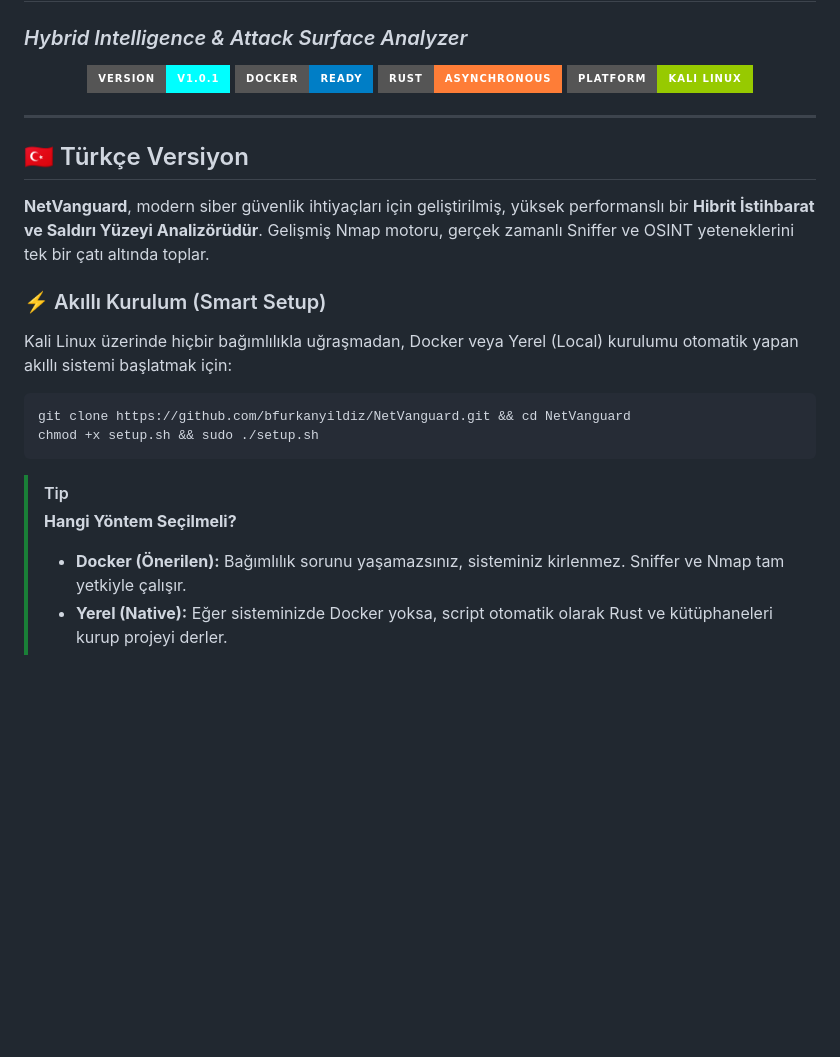
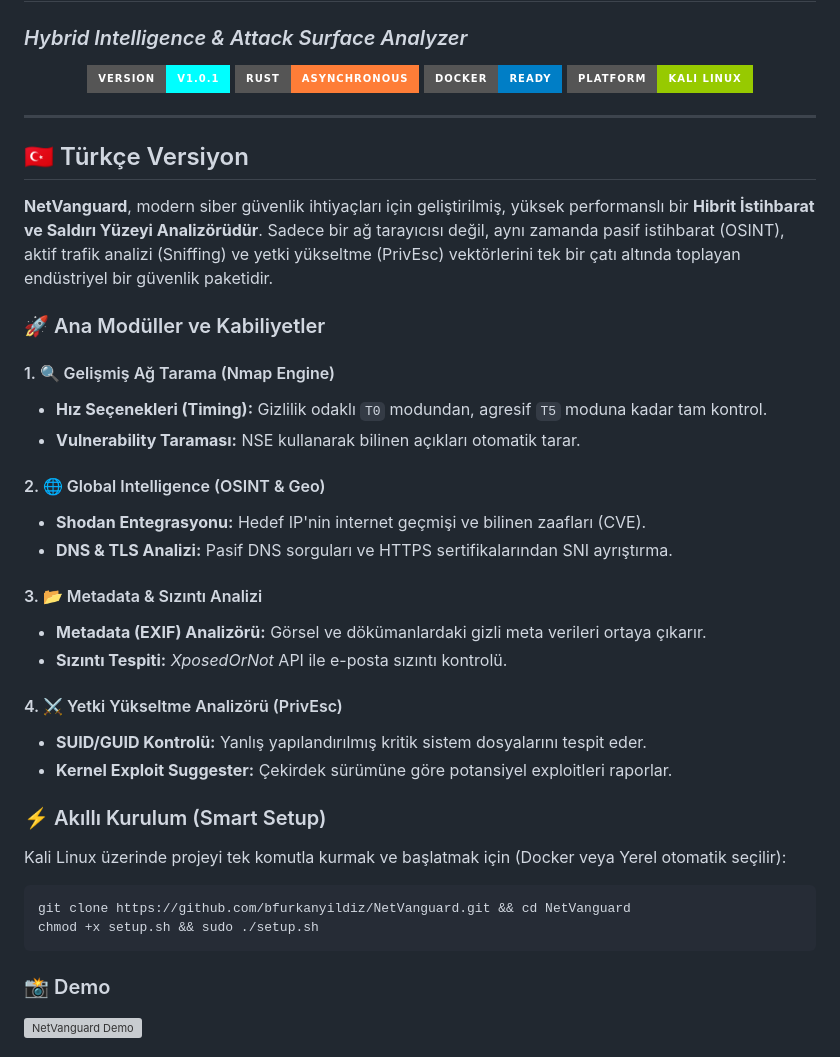
Before and after one commit to bfurkanyildiz/NetVanguard, a Markdown page: readme.MD, the part around one of its changes. Rendered like a GitHub page; badges without logos; blank space fills up the shorter version; grey boxes are pictures that could not be loaded.

````diff
--- a/readme.MD
+++ b/readme.MD
@@ -12,8 +12,8 @@
 
 <p align="center">
   <img src="https://img.shields.io/badge/Version-v1.0.1-cyan?style=for-the-badge&logo=github" alt="Version">
+  <img src="https://img.shields.io/badge/Rust-ASYNCHRONOUS-orange?style=for-the-badge&logo=rust" alt="Rust">
   <img src="https://img.shields.io/badge/Docker-READY-blue?style=for-the-badge&logo=docker" alt="Docker">
-  <img src="https://img.shields.io/badge/Rust-ASYNCHRONOUS-orange?style=for-the-badge&logo=rust" alt="Rust">
   <img src="https://img.shields.io/badge/Platform-Kali%20Linux-green?style=for-the-badge&logo=kali-linux" alt="Platform">
 </p>
 
@@ -23,18 +23,33 @@
 
 ## 🇹🇷 Türkçe Versiyon
 
-**NetVanguard**, modern siber güvenlik ihtiyaçları için geliştirilmiş, yüksek performanslı bir **Hibrit İstihbarat ve Saldırı Yüzeyi Analizörüdür**. Gelişmiş Nmap motoru, gerçek zamanlı Sniffer ve OSINT yeteneklerini tek bir çatı altında toplar.
+**NetVanguard**, modern siber güvenlik ihtiyaçları için geliştirilmiş, yüksek performanslı bir **Hibrit İstihbarat ve Saldırı Yüzeyi Analizörüdür**. Sadece bir ağ tarayıcısı değil, aynı zamanda pasif istihbarat (OSINT), aktif trafik analizi (Sniffing) ve yetki yükseltme (PrivEsc) vektörlerini tek bir çatı altında toplayan endüstriyel bir güvenlik paketidir.
+
+### 🚀 Ana Modüller ve Kabiliyetler
+
+#### 1. 🔍 Gelişmiş Ağ Tarama (Nmap Engine)
+- **Hız Seçenekleri (Timing):** Gizlilik odaklı `T0` modundan, agresif `T5` moduna kadar tam kontrol.
+- **Vulnerability Taraması:** NSE kullanarak bilinen açıkları otomatik tarar.
+
+#### 2. 🌐 Global Intelligence (OSINT & Geo)
+- **Shodan Entegrasyonu:** Hedef IP'nin internet geçmişi ve bilinen zaafları (CVE).
+- **DNS & TLS Analizi:** Pasif DNS sorguları ve HTTPS sertifikalarından SNI ayrıştırma.
+
+#### 3. 📂 Metadata & Sızıntı Analizi
+- **Metadata (EXIF) Analizörü:** Görsel ve dökümanlardaki gizli meta verileri ortaya çıkarır.
+- **Sızıntı Tespiti:** *XposedOrNot* API ile e-posta sızıntı kontrolü.
+
+#### 4. ⚔️ Yetki Yükseltme Analizörü (PrivEsc)
+- **SUID/GUID Kontrolü:** Yanlış yapılandırılmış kritik sistem dosyalarını tespit eder.
+- **Kernel Exploit Suggester:** Çekirdek sürümüne göre potansiyel exploitleri raporlar.
 
 ### ⚡ Akıllı Kurulum (Smart Setup)
-Kali Linux üzerinde hiçbir bağımlılıkla uğraşmadan, Docker veya Yerel (Local) kurulumu otomatik yapan akıllı sistemi başlatmak için:
-
+Kali Linux üzerinde projeyi tek komutla kurmak ve başlatmak için (Docker veya Yerel otomatik seçilir):
 ```bash
 git clone https://github.com/bfurkanyildiz/NetVanguard.git && cd NetVanguard
 chmod +x setup.sh && sudo ./setup.sh
 ```
 
-> [!TIP]
-> **Hangi Yöntem Seçilmeli?**
-> - **Docker (Önerilen):** Bağımlılık sorunu yaşamazsınız, sisteminiz kirlenmez. Sniffer ve Nmap tam yetkiyle çalışır.
-> - **Yerel (Native):** Eğer sisteminizde Docker yoksa, script otomatik olarak Rust ve kütüphaneleri kurup projeyi derler.
+### 📸 Demo
+![NetVanguard Demo](demo.gif)
 
````
Also changed, not shown: other parts of readme.MD (+20 -29 lines).
